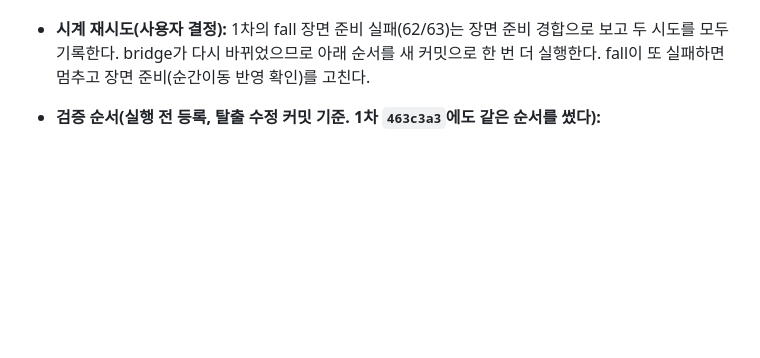
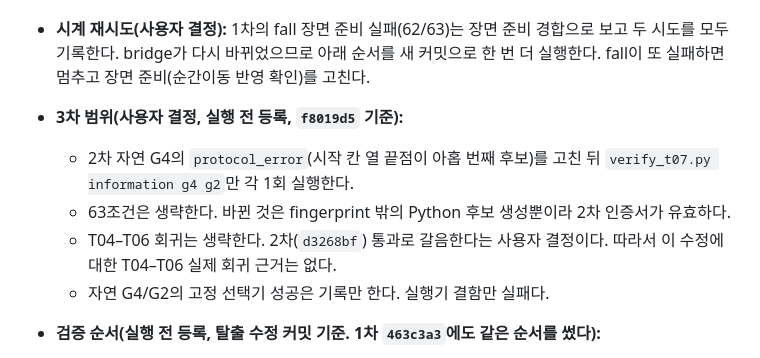
Before and after one commit to sion0507/Minecraft_RL, a Markdown page: DECISIONS.md, the part around the change. Rendered like a GitHub page; blank space fills up the shorter version.

Commit message:
Pre-register the third #37 real run: information, natural G4 and G2 (#37)
Co-Authored-By: Claude Opus 5.5 <noreply@anthropic.com>

```diff
--- a/DECISIONS.md
+++ b/DECISIONS.md
@@ -42,6 +42,11 @@ T05 때 제외해 보존한 패치(`artifacts/issue-6/excluded-natural-steps-202
   - 실제 장면 `escape`(관리자): 봇 시작 칸 옆에 흐르지 않는 위험(magma_block, 1.0블록)을 두고 탈출 후보를 실행한다. `verify_t07.py steps` 끝에서 한다.
   - descent 단위 검사의 "lava-in-corridor" 용암을 한 칸 동쪽으로 옮겼다. 원래 위치(봇에서 1.41블록)는 실제 bridge에서 모든 계단이 거부되는 상태였다. 동쪽 방향 거부라는 검사 의도는 그대로다.
 - **시계 재시도(사용자 결정):** 1차의 fall 장면 준비 실패(62/63)는 장면 준비 경합으로 보고 두 시도를 모두 기록한다. bridge가 다시 바뀌었으므로 아래 순서를 새 커밋으로 한 번 더 실행한다. fall이 또 실패하면 멈추고 장면 준비(순간이동 반영 확인)를 고친다.
+- **3차 범위(사용자 결정, 실행 전 등록, `f8019d5` 기준):**
+  - 2차 자연 G4의 `protocol_error`(시작 칸 열 끝점이 아홉 번째 후보)를 고친 뒤 `verify_t07.py information g4 g2`만 각 1회 실행한다.
+  - 63조건은 생략한다. 바뀐 것은 fingerprint 밖의 Python 후보 생성뿐이라 2차 인증서가 유효하다.
+  - T04–T06 회귀는 생략한다. 2차(`d3268bf`) 통과로 갈음한다는 사용자 결정이다. 따라서 이 수정에 대한 T04–T06 실제 회귀 근거는 없다.
+  - 자연 G4/G2의 고정 선택기 성공은 기록만 한다. 실행기 결함만 실패다.
 - **검증 순서(실행 전 등록, 탈출 수정 커밋 기준. 1차 `463c3a3`에도 같은 순서를 썼다):**
   1. 과제별 reset(C4/G1–G4)
   2. `verify_t07.py`: 63조건 → 정보 감사 → tunnel 장면 → 단차 장면 → 구성 fixture → 자연 G4 → 자연 G2, 각 1회
```
